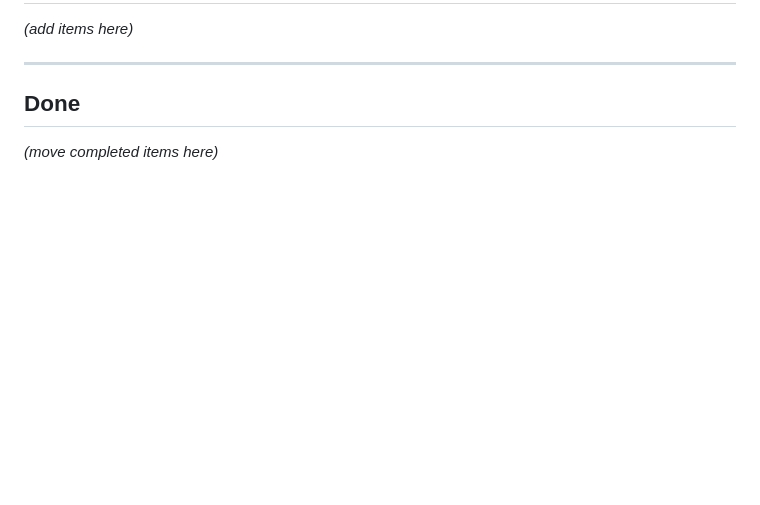
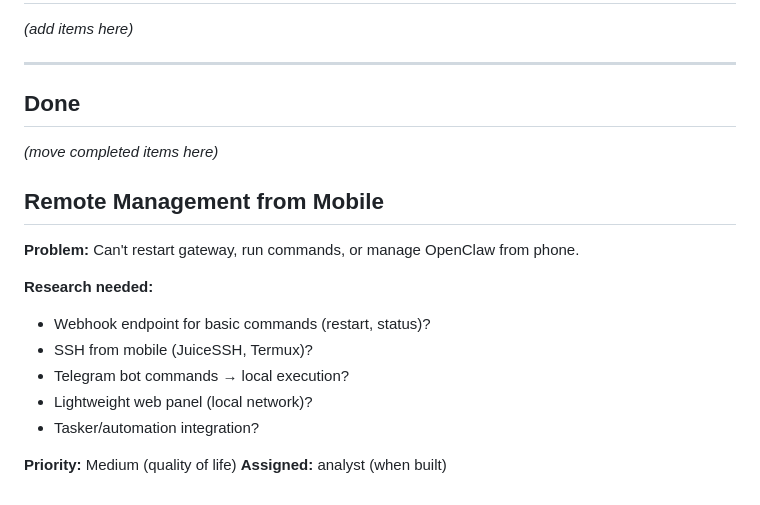
Before and after one commit to dee-CL-2026/torque-workspace, a Markdown page: BACKLOG-OPENCLAW.md, the part around the change. GitHub-like rendering; blank space fills up the shorter version.

```diff
--- a/BACKLOG-OPENCLAW.md
+++ b/BACKLOG-OPENCLAW.md
@@ -120,3 +120,17 @@ Instead of (or in addition to) DM alerts, post a digest **in the group itself**
 ## Done
 
 *(move completed items here)*
+
+## Remote Management from Mobile
+
+**Problem:** Can't restart gateway, run commands, or manage OpenClaw from phone.
+
+**Research needed:**
+- Webhook endpoint for basic commands (restart, status)?
+- SSH from mobile (JuiceSSH, Termux)?
+- Telegram bot commands → local execution?
+- Lightweight web panel (local network)?
+- Tasker/automation integration?
+
+**Priority:** Medium (quality of life)
+**Assigned:** analyst (when built)
```
Also changed, not shown: 1 other file.
